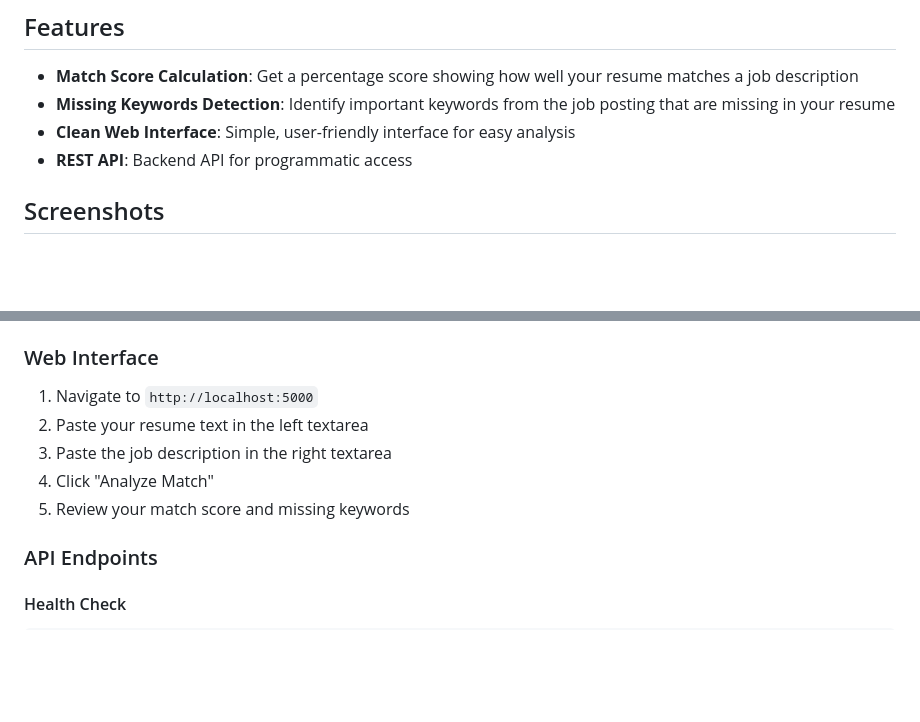
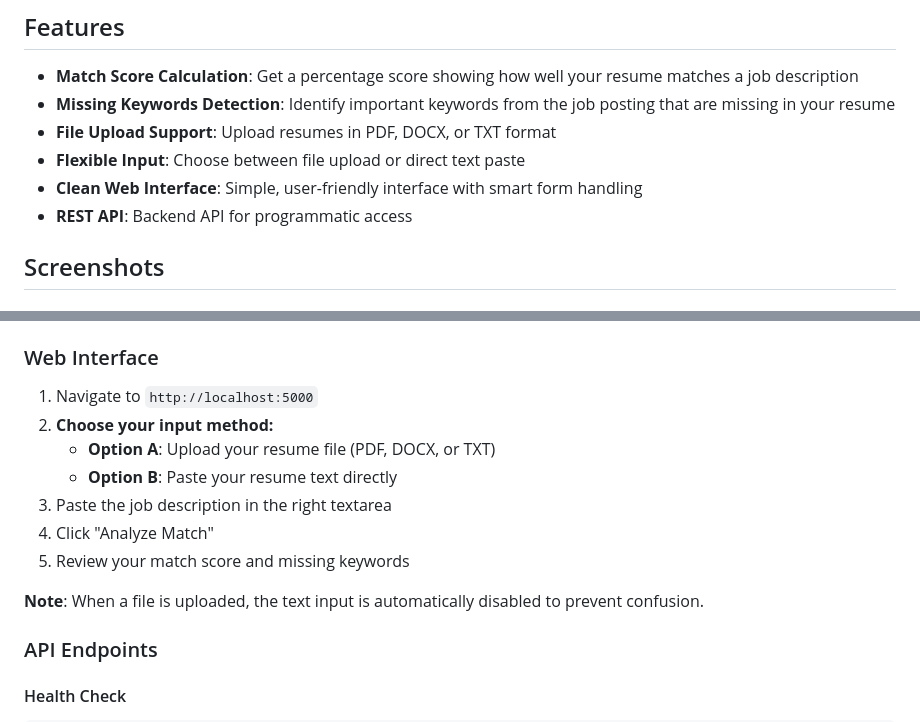
Before and after one commit to hexbyte-lab/resumatch, a Markdown page: README.md, 2 parts joined by grey strips. Drawn GitHub-style; blank space fills up the shorter version.

```diff
--- a/README.md
+++ b/README.md
@@ -6,7 +6,9 @@ A resume-to-job-description matching tool that helps job seekers improve their r
 
 - **Match Score Calculation**: Get a percentage score showing how well your resume matches a job description
 - **Missing Keywords Detection**: Identify important keywords from the job posting that are missing in your resume
-- **Clean Web Interface**: Simple, user-friendly interface for easy analysis
+- **File Upload Support**: Upload resumes in PDF, DOCX, or TXT format
+- **Flexible Input**: Choose between file upload or direct text paste
+- **Clean Web Interface**: Simple, user-friendly interface with smart form handling
 - **REST API**: Backend API for programmatic access
 
 ## Screenshots
@@ -101,10 +111,14 @@ resumatch/
 ### Web Interface
 
 1. Navigate to `http://localhost:5000`
-2. Paste your resume text in the left textarea
+2. **Choose your input method:**
+   - **Option A**: Upload your resume file (PDF, DOCX, or TXT)
+   - **Option B**: Paste your resume text directly
 3. Paste the job description in the right textarea
 4. Click "Analyze Match"
 5. Review your match score and missing keywords
+
+**Note**: When a file is uploaded, the text input is automatically disabled to prevent confusion.
 
 ### API Endpoints
 
```
Also changed, not shown: other parts of README.md (+31 -22 lines).
